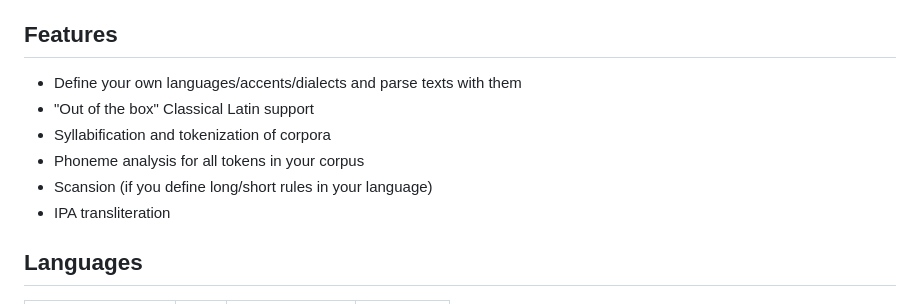
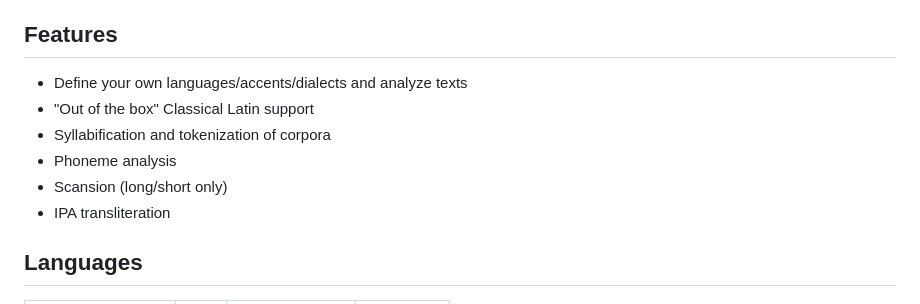
Before and after one commit to mattlianje/loquax, a Markdown page: README.md, the part around the change. GitHub-like rendering.

```diff
--- a/README.md
+++ b/README.md
@@ -6,11 +6,11 @@
 Loquax, (Latin for "chatty"), is an extensible, zero-dependency, FP-style Python library for phonological analysis. Eventually the python package will be soft-deprecated and this repo will house the compiler for the Loquax DSL. The [loquax web client](https://nargothrond.xyz/loquax).
 
 ## Features
-- Define your own languages/accents/dialects and parse texts with them
+- Define your own languages/accents/dialects and analyze texts
 - "Out of the box" Classical Latin support
 - Syllabification and tokenization of corpora
-- Phoneme analysis for all tokens in your corpus
-- Scansion (if you define long/short rules in your language)
+- Phoneme analysis
+- Scansion (long/short only)
 - IPA transliteration
 
 ## Languages
```
